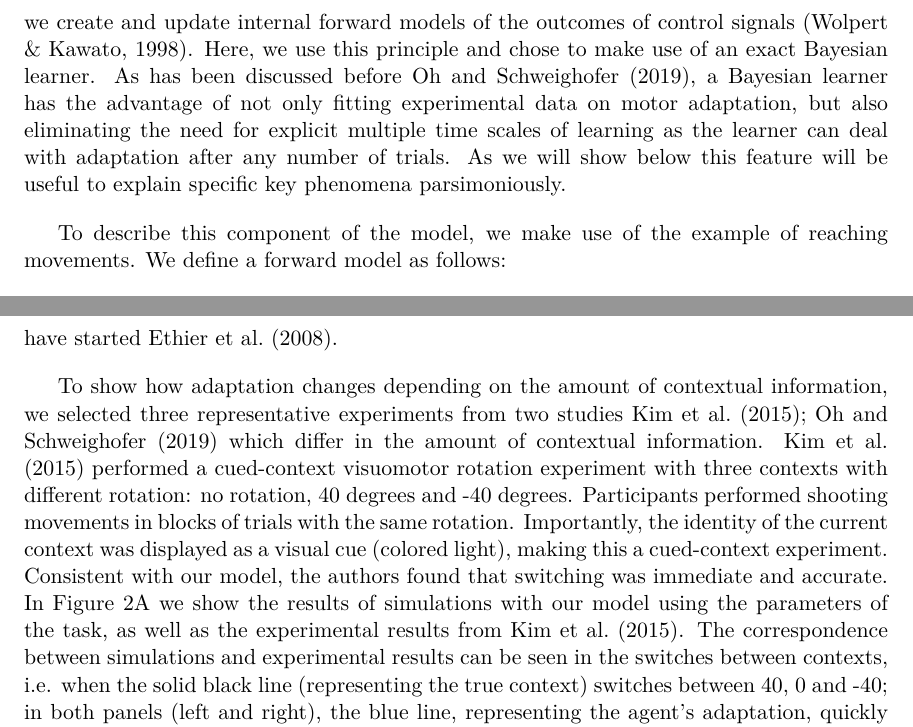
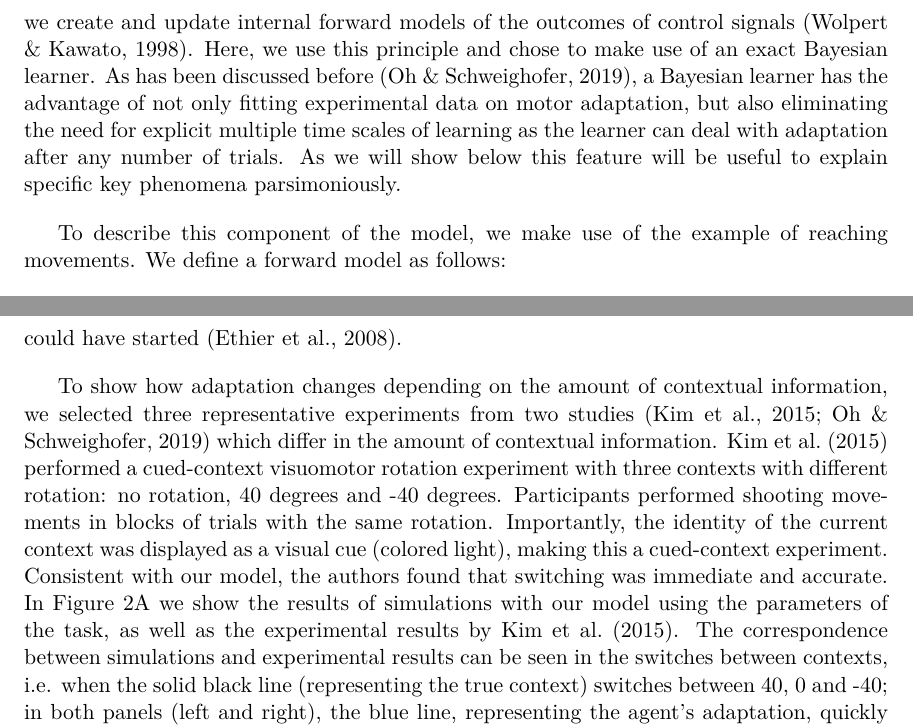
Before and after one commit to dcuevasr/context, a LaTeX paper (adaptation/article/article.tex): two parts of pages 6 and 10 of 27, joined at a grey line, cut so that both start at the same text. Compiled offline with pdfLaTeX.

Commit message:
Small changes on article

```diff
--- a/adaptation/article/article.tex
+++ b/adaptation/article/article.tex
@@ -94,7 +94,7 @@ We now briefly describe the three components of the model separately. For clarit
 \subsubsection{Motor adaptation}
 Motor adaptation refers to the ability of humans and other animals to adapt their motor commands based on performance errors. For example, we can learn to perform a reaching movement even when underwater, where the relatively high viscosity of water means that the motor commands we have learned all our lives no longer produce the desired effect.
 
-It is widely accepted that in order to adapt motor commands to a novel environment, we create and update internal forward models of the outcomes of control signals \citep{Wolpert_Multiple_1998}. Here, we use this principle and chose to make use of an exact Bayesian learner. As has been discussed before \cite{Oh_Minimizing_2019}, a Bayesian learner has the advantage of not only fitting experimental data on motor adaptation, but also eliminating the need for explicit multiple time scales of learning as the learner can deal with adaptation after any number of trials. As we will show below this feature will be useful to explain specific key phenomena parsimoniously.
+It is widely accepted that in order to adapt motor commands to a novel environment, we create and update internal forward models of the outcomes of control signals \citep{Wolpert_Multiple_1998}. Here, we use this principle and chose to make use of an exact Bayesian learner. As has been discussed before \citep{Oh_Minimizing_2019}, a Bayesian learner has the advantage of not only fitting experimental data on motor adaptation, but also eliminating the need for explicit multiple time scales of learning as the learner can deal with adaptation after any number of trials. As we will show below this feature will be useful to explain specific key phenomena parsimoniously.
 
 To describe this component of the model, we make use of the example of reaching movements. We define a forward model as follows:
 \begin{equation}
@@ -159,9 +159,9 @@ To show this, we examined multiple experimental studies in which savings are obs
 
 To our knowledge, there are no experiments in which no contextual information is available. However, many experiments \citep[e.g.][]{Huang_Persistence_2009,Brennan_Decay_2015,Smith_Interacting_2006} contain blocks of error-clamp trials in which participants are not provided with contextual information. These blocks could be considered uncued, however, as we discuss in the following sections, contextual information is nevertheless available to participants. In this section, we focus on cued and partially-cued experiments and leave error-clamp trials to the following sections.
 
-Because context inference integrates information from different sources, many experiments in which no intentional, overt contextual cues are available indeed contain contextual information that the participant can use to infer the context. For example, in curl-force-field experiments with mechanical arms, the force feedback provided by the mechanical arm always gives participants a sense for the current context, although error-clamp trials are difficult to distinguish from adaptation trials based on force feedback alone. In fact, the mere act of holding the handle informs participants that something is different from baseline. Proprioceptive signals can also provide contextual information \cite{Dizio_Motor_1995,Shadmehr_Adaptive_1994}. The sudden appearance of motor errors can itself be a cue for contextual change, as long as the motor error is perceivably higher than the expected trial-by-trial variation in performance, and even an unusually long pause between two trials could indicate to participants that a new block with a potentially different context could have started \cite{Ethier_Spontaneous_2008}.
+Because context inference integrates information from different sources, many experiments in which no intentional, overt contextual cues are available indeed contain contextual information that the participant can use to infer the context. For example, in curl-force-field experiments with mechanical arms, the force feedback provided by the mechanical arm always gives participants a sense for the current context, although error-clamp trials are difficult to distinguish from adaptation trials based on force feedback alone. In fact, the mere act of holding the handle informs participants that something is different from baseline. Proprioceptive signals can also provide contextual information \citep{Dizio_Motor_1995,Shadmehr_Adaptive_1994}. The sudden appearance of motor errors can itself be a cue for contextual change, as long as the motor error is perceivably higher than the expected trial-by-trial variation in performance, and even an unusually long pause between two trials could indicate to participants that a new block with a potentially different context could have started \citep{Ethier_Spontaneous_2008}.
 
-To show how adaptation changes depending on the amount of contextual information, we selected three representative experiments from two studies \cite{Kim_Neural_2015,Oh_Minimizing_2019} which differ in the amount of contextual information. \cite{Kim_Neural_2015} performed a cued-context visuomotor rotation experiment with three contexts with different rotation: no rotation, 40 degrees and -40 degrees. Participants performed shooting movements in blocks of trials with the same rotation. Importantly, the identity of the current context was displayed as a visual cue (colored light), making this a cued-context experiment. Consistent with our model, the authors found that switching was immediate and accurate. In \fref{fig:oh-2019}A we show the results of simulations with our model using the parameters of the task, as well as the experimental results from \cite{Kim_Neural_2015}. The correspondence between simulations and experimental results can be seen in the switches between contexts, i.e. when the solid black line (representing the true context) switches between 40, 0 and -40; in both panels (left and right), the blue line, representing the agent's adaptation, quickly follows the switches.
+To show how adaptation changes depending on the amount of contextual information, we selected three representative experiments from two studies \citep{Kim_Neural_2015,Oh_Minimizing_2019} which differ in the amount of contextual information. \cite{Kim_Neural_2015} performed a cued-context visuomotor rotation experiment with three contexts with different rotation: no rotation, 40 degrees and -40 degrees. Participants performed shooting movements in blocks of trials with the same rotation. Importantly, the identity of the current context was displayed as a visual cue (colored light), making this a cued-context experiment. Consistent with our model, the authors found that switching was immediate and accurate. In \fref{fig:oh-2019}A we show the results of simulations with our model using the parameters of the task, as well as the experimental results by \cite{Kim_Neural_2015}. The correspondence between simulations and experimental results can be seen in the switches between contexts, i.e. when the solid black line (representing the true context) switches between 40, 0 and -40; in both panels (left and right), the blue line, representing the agent's adaptation, quickly follows the switches.
 
 \begin{figure}
 \centering
```
Also changed, not shown: adaptation/article/article.tex (2 more changed lines).
